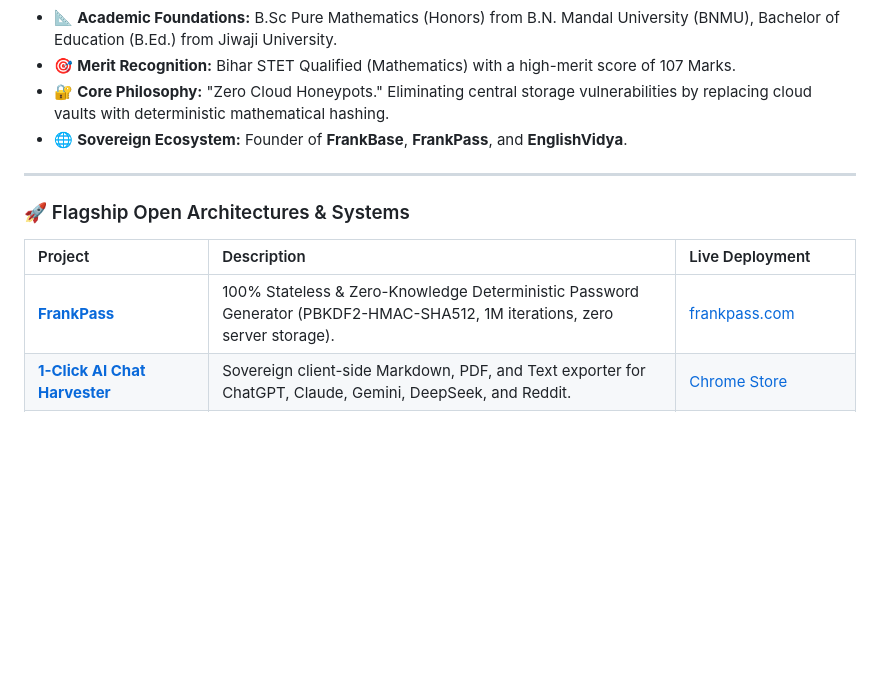
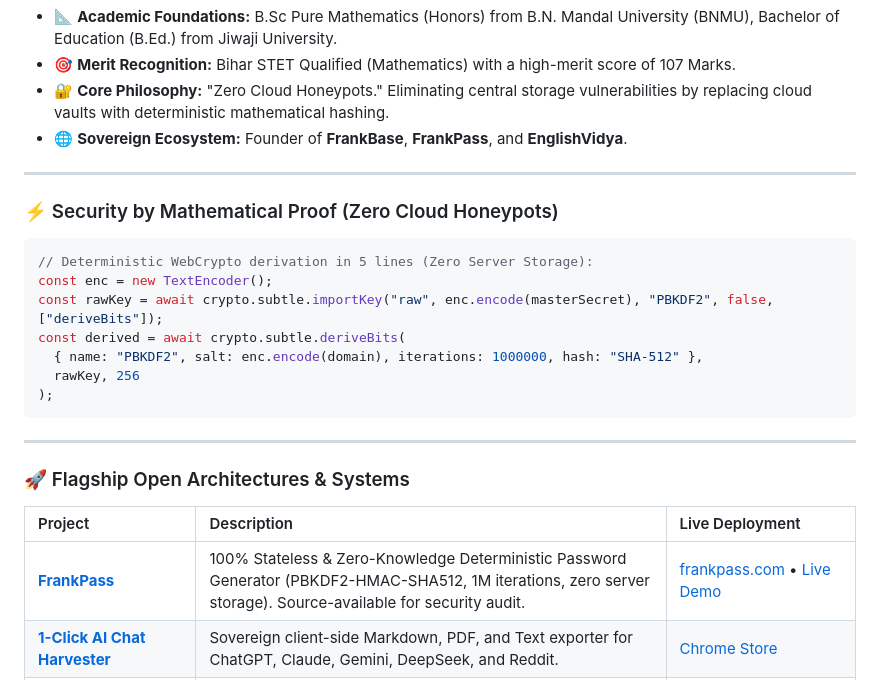
Before and after one commit to Mastermanikant/Mastermanikant, a Markdown page: README.md, the part around the change. Rendered like a GitHub page; blank space fills up the shorter version.

Commit message:
docs: add webcrypto code proof and live github pages demo link for frankpass

````diff
--- a/README.md
+++ b/README.md
@@ -24,11 +24,25 @@ I am a solopreneur systems architect and mathematics educator dedicated to sover
 
 ---
 
+### ⚡ Security by Mathematical Proof (Zero Cloud Honeypots)
+
+```javascript
+// Deterministic WebCrypto derivation in 5 lines (Zero Server Storage):
+const enc = new TextEncoder();
+const rawKey = await crypto.subtle.importKey("raw", enc.encode(masterSecret), "PBKDF2", false, ["deriveBits"]);
+const derived = await crypto.subtle.deriveBits(
+  { name: "PBKDF2", salt: enc.encode(domain), iterations: 1000000, hash: "SHA-512" },
+  rawKey, 256
+);
+```
+
+---
+
 ### 🚀 Flagship Open Architectures & Systems
 
 | Project | Description | Live Deployment |
 | :--- | :--- | :--- |
-| **[FrankPass](https://github.com/Mastermanikant/frank-pass)** | 100% Stateless & Zero-Knowledge Deterministic Password Generator (PBKDF2-HMAC-SHA512, 1M iterations, zero server storage). | [frankpass.com](https://frankpass.com) |
+| **[FrankPass](https://github.com/Mastermanikant/frank-pass)** | 100% Stateless & Zero-Knowledge Deterministic Password Generator (PBKDF2-HMAC-SHA512, 1M iterations, zero server storage). Source-available for security audit. | [frankpass.com](https://frankpass.com) &bull; [Live Demo](https://mastermanikant.github.io/frank-pass/) |
 | **[1-Click AI Chat Harvester](https://github.com/Mastermanikant/frankbase-transparency-ledger)** | Sovereign client-side Markdown, PDF, and Text exporter for ChatGPT, Claude, Gemini, DeepSeek, and Reddit. | [Chrome Store](https://chromewebstore.google.com/detail/1-click-ai-chat-harvester/ijlcbkgpgnejogbclkjkpmpojbgnndde) |
 | **[FrankBase Tools](https://github.com/Mastermanikant/frankbase-tools)** | 50+ free, instant, 100% in-browser web utilities (PDF, cryptography, text, formatting) with zero server uploads. | [tools.frankbase.com](https://tools.frankbase.com) |
 | **[FrankBase Transparency Ledger](https://github.com/Mastermanikant/frankbase-transparency-ledger)** | Public cryptographic audit trail for customer reviews and SHA-256 release checksums. | [store.frankbase.com](https://store.frankbase.com) |
````
